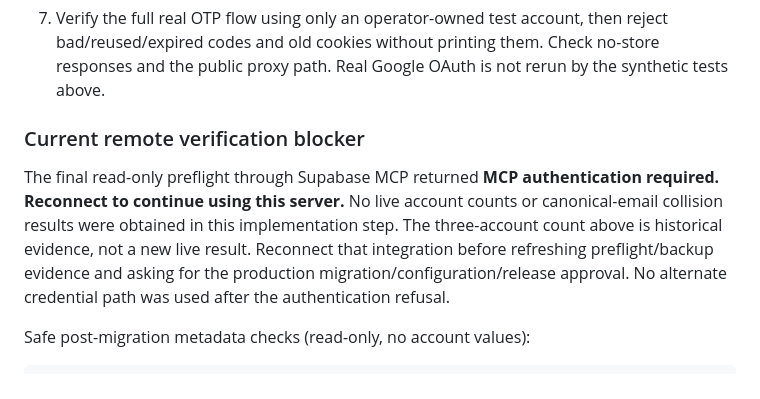
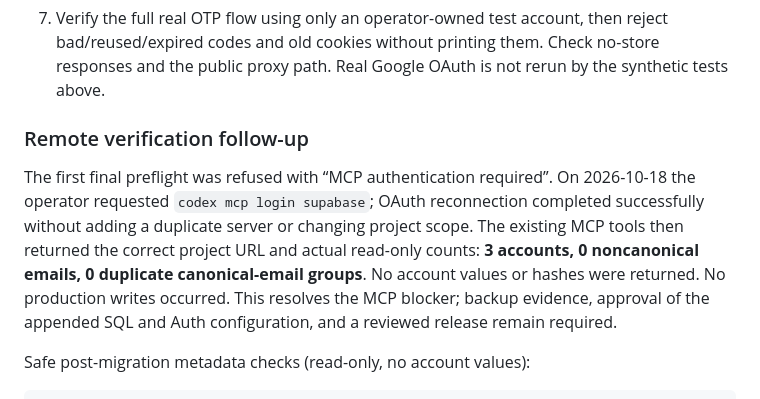
Before and after one commit to n3wbiekkkk/Newbiegrader, a Markdown page: docs/audits/EMAIL_IDENTITY.md, the part around the change. GitHub-like rendering.

Commit message:
Docs: record restored Supabase OAuth and identity preflight

```diff
--- a/docs/audits/EMAIL_IDENTITY.md
+++ b/docs/audits/EMAIL_IDENTITY.md
@@ -119,15 +119,16 @@ printed or sent through chat.
    no-store responses and the public proxy path. Real Google OAuth is not rerun
    by the synthetic tests above.
 
-### Current remote verification blocker
+### Remote verification follow-up
 
-The final read-only preflight through Supabase MCP returned **MCP authentication
-required. Reconnect to continue using this server.** No live account counts or
-canonical-email collision results were obtained in this implementation step.
-The three-account count above is historical evidence, not a new live result.
-Reconnect that integration before refreshing preflight/backup evidence and asking
-for the production migration/configuration/release approval. No alternate
-credential path was used after the authentication refusal.
+The first final preflight was refused with “MCP authentication required”. On
+2026-10-18 the operator requested `codex mcp login supabase`; OAuth reconnection
+completed successfully without adding a duplicate server or changing project
+scope. The existing MCP tools then returned the correct project URL and actual
+read-only counts: **3 accounts, 0 noncanonical emails, 0 duplicate canonical-email
+groups**. No account values or hashes were returned. No production writes occurred.
+This resolves the MCP blocker; backup evidence, approval of the appended SQL and
+Auth configuration, and a reviewed release remain required.
 
 Safe post-migration metadata checks (read-only, no account values):
 
```
